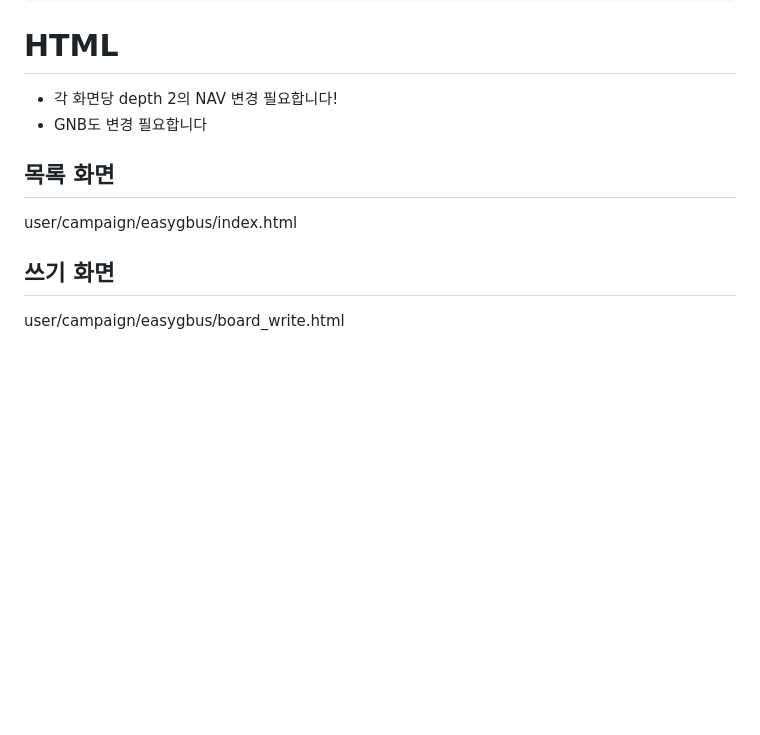
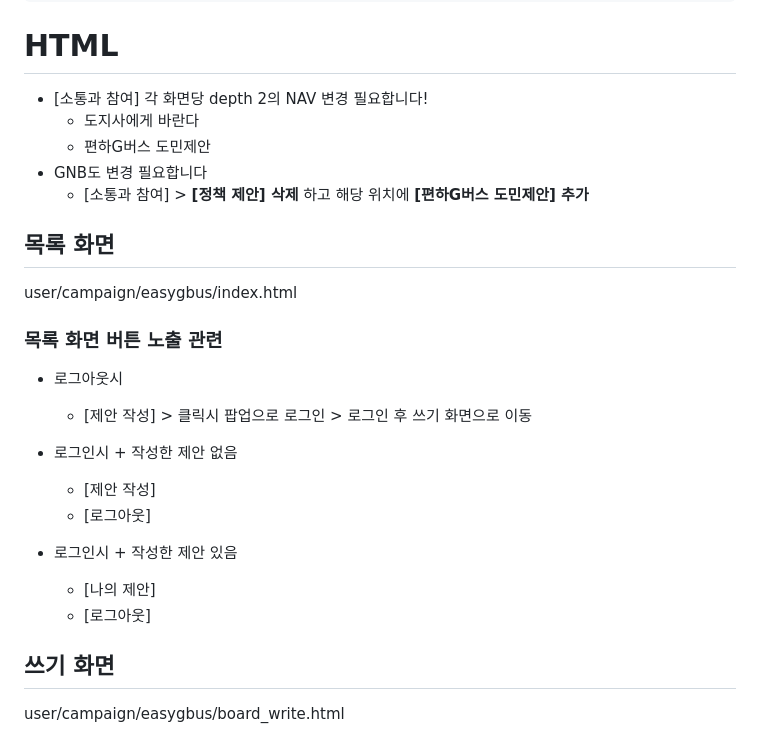
Before and after one commit to OhIkmyeong/tempreadme, a Markdown page: governor/20260903.md, the part around the change. GitHub-like rendering; blank space fills up the shorter version.

Commit message:
2026-09-04

````diff
--- a/governor/20260903.md
+++ b/governor/20260903.md
@@ -1707,11 +1707,25 @@ export class SubPageCtrl {
 ```
 
 # HTML
-- 각 화면당 depth 2의 NAV 변경 필요합니다!
+- [소통과 참여] 각 화면당 depth 2의 NAV 변경 필요합니다!
+    * 도지사에게 바란다
+    * 편하G버스 도민제안
 - GNB도 변경 필요합니다
+    * [소통과 참여] > **[정책 제안] 삭제** 하고 해당 위치에 **[편하G버스 도민제안] 추가**
 
 ## 목록 화면
 user/campaign/easygbus/index.html
 
+### 목록 화면 버튼 노출 관련
+- 로그아웃시
+    * [제안 작성] > 클릭시 팝업으로 로그인 > 로그인 후 쓰기 화면으로 이동
+
+- 로그인시 + 작성한 제안 없음
+    * [제안 작성]
+    * [로그아웃]
+- 로그인시 + 작성한 제안 있음
+    * [나의 제안]
+    * [로그아웃]
+
 ## 쓰기 화면
 user/campaign/easygbus/board_write.html
````
